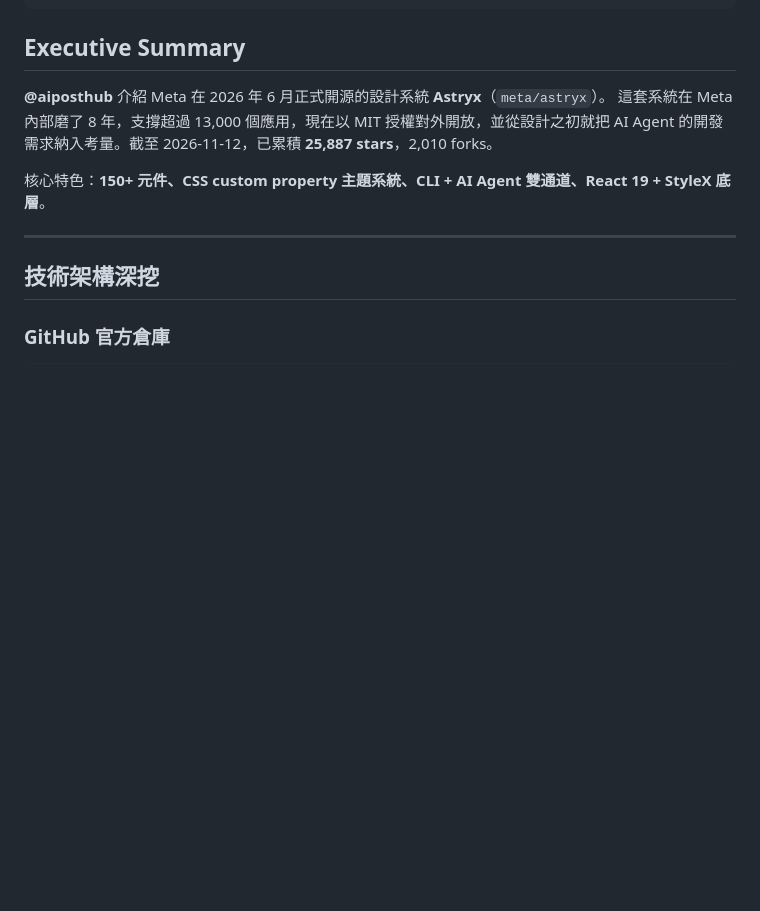
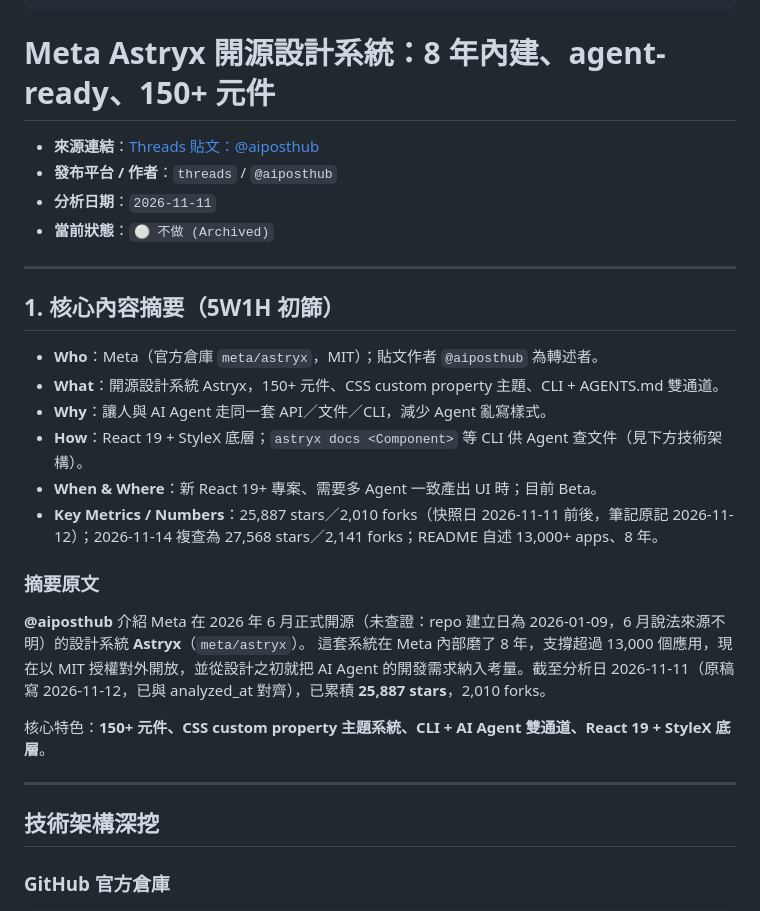
Before and after one commit to SanHsien/ai-inbox, a Markdown page: notes/2026-11-11-aiposthub-meta-astryx-open-source-design-system-agent-ready.md, the part around one of its changes. Rendered like a GitHub page; blank space fills up the shorter version.

```diff
--- a/notes/2026-11-11-aiposthub-meta-astryx-open-source-design-system-agent-ready.md
+++ b/notes/2026-11-11-aiposthub-meta-astryx-open-source-design-system-agent-ready.md
@@ -23,10 +23,28 @@ tags:
   - codex
 ---
 
-## Executive Summary
+# Meta Astryx 開源設計系統：8 年內建、agent-ready、150+ 元件
 
-**@aiposthub** 介紹 Meta 在 2026 年 6 月正式開源的設計系統 **Astryx**（`meta/astryx`）。
-這套系統在 Meta 內部磨了 8 年，支撐超過 13,000 個應用，現在以 MIT 授權對外開放，並從設計之初就把 AI Agent 的開發需求納入考量。截至 2026-11-12，已累積 **25,887 stars**，2,010 forks。
+- **來源連結**：[Threads 貼文：@aiposthub](https://www.threads.com/share/_zyaE1NL7)
+- **發布平台 / 作者**：`threads` / `@aiposthub`
+- **分析日期**：`2026-11-11`
+- **當前狀態**：`⚪ 不做 (Archived)`
+
+---
+
+## 1. 核心內容摘要（5W1H 初篩）
+
+- **Who**：Meta（官方倉庫 `meta/astryx`，MIT）；貼文作者 `@aiposthub` 為轉述者。
+- **What**：開源設計系統 Astryx，150+ 元件、CSS custom property 主題、CLI + AGENTS.md 雙通道。
+- **Why**：讓人與 AI Agent 走同一套 API／文件／CLI，減少 Agent 亂寫樣式。
+- **How**：React 19 + StyleX 底層；`astryx docs <Component>` 等 CLI 供 Agent 查文件（見下方技術架構）。
+- **When & Where**：新 React 19+ 專案、需要多 Agent 一致產出 UI 時；目前 Beta。
+- **Key Metrics / Numbers**：25,887 stars／2,010 forks（快照日 2026-11-11 前後，筆記原記 2026-11-12）；2026-11-14 複查為 27,568 stars／2,141 forks；README 自述 13,000+ apps、8 年。
+
+### 摘要原文
+
+**@aiposthub** 介紹 Meta 在 2026 年 6 月正式開源（未查證：repo 建立日為 2026-01-09，6 月說法來源不明）的設計系統 **Astryx**（`meta/astryx`）。
+這套系統在 Meta 內部磨了 8 年，支撐超過 13,000 個應用，現在以 MIT 授權對外開放，並從設計之初就把 AI Agent 的開發需求納入考量。截至分析日 2026-11-11（原稿寫 2026-11-12，已與 analyzed_at 對齊），已累積 **25,887 stars**，2,010 forks。
 
 核心特色：**150+ 元件、CSS custom property 主題系統、CLI + AI Agent 雙通道、React 19 + StyleX 底層**。
 
```
Also changed, not shown: other parts of notes/2026-11-11-aiposthub-meta-astryx-open-source-design-system-agent-ready.md (+25 -11 lines).
